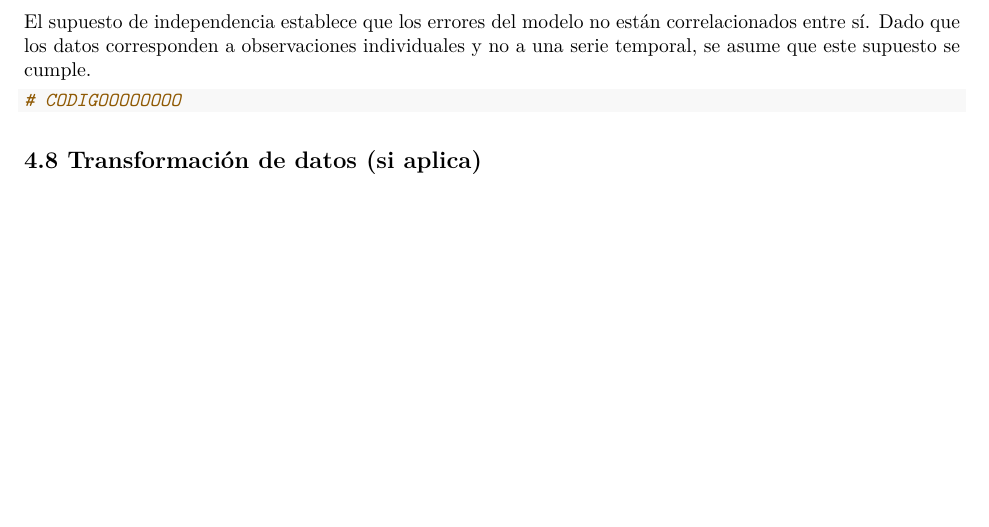
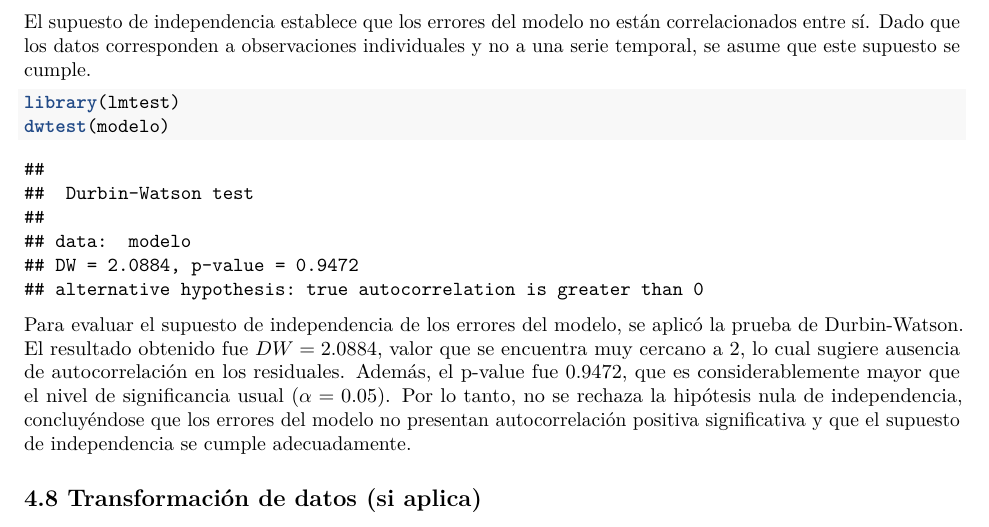
Before and after one commit to FatimaMY/REGRESIION-LINEAL, an R Markdown document (tutorial_regresion.Rmd): part of page 14 of 16 before the commit and part of page 14 of 17 after it, cut so that both start at the same text, the shorter picture padded with empty space. Rendered offline with R 4.5, knitr and Pandoc, then LaTeX, with nearby package versions.

Commit message:
sección 4.7 ( prueba de Durbin-Watson)

````diff
--- a/tutorial_regresion.Rmd
+++ b/tutorial_regresion.Rmd
@@ -436,8 +436,10 @@ observaciones individuales y no a una serie temporal, se asume que este
 supuesto se cumple.
 
 ```{r}
-# CODIGOOOOOOOO
+library(lmtest)
+dwtest(modelo)
 ```
+Para evaluar el supuesto de independencia de los errores del modelo, se aplicó la prueba de Durbin-Watson. El resultado obtenido fue \(DW = 2.0884\), valor que se encuentra muy cercano a 2, lo cual sugiere ausencia de autocorrelación en los residuales. Además, el p-value fue \(0.9472\), que es considerablemente mayor que el nivel de significancia usual (\(\alpha = 0.05\)). Por lo tanto, no se rechaza la hipótesis nula de independencia, concluyéndose que los errores del modelo no presentan autocorrelación positiva significativa y que el supuesto de independencia se cumple adecuadamente.
 
 ## 4.8 Transformación de datos (si aplica)
 
````
